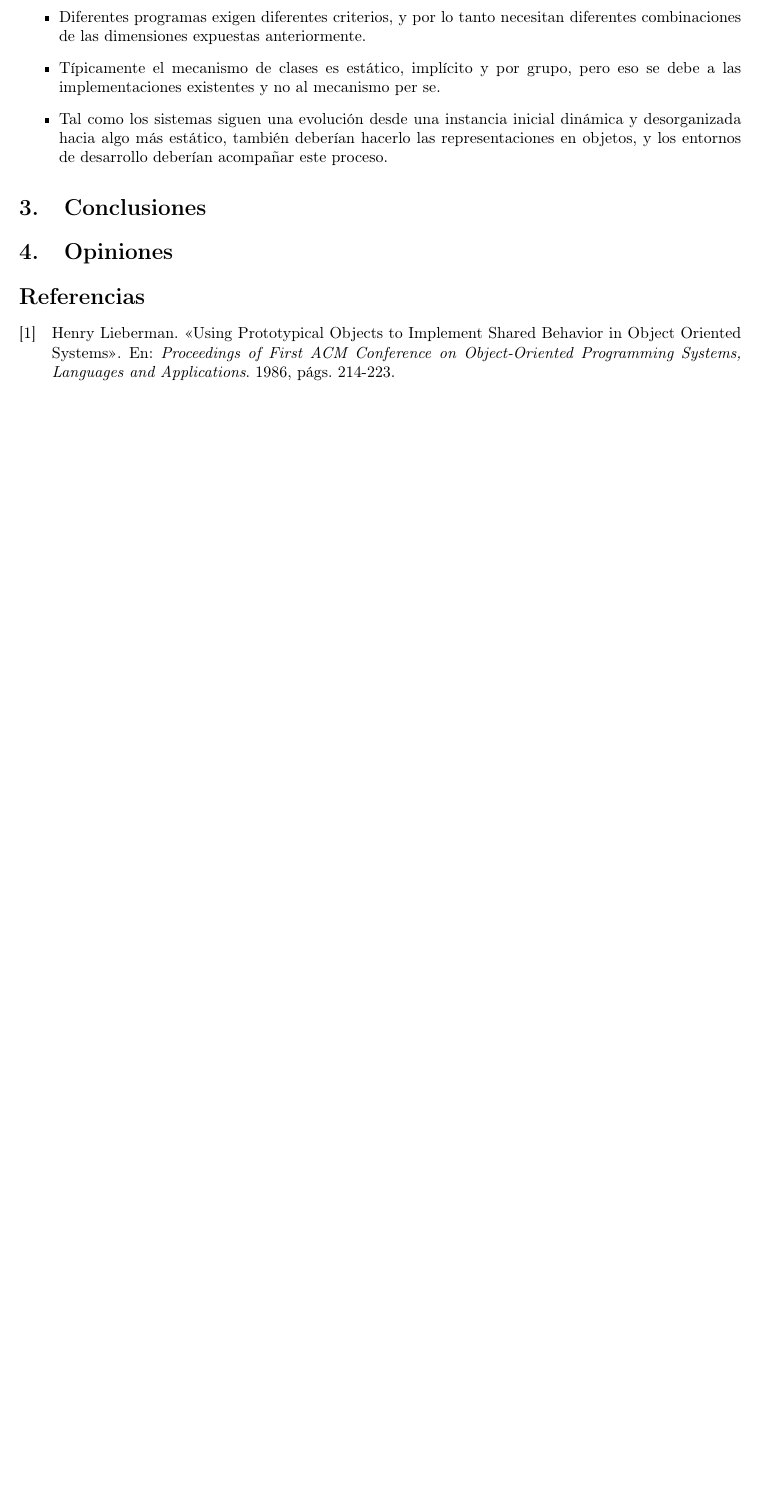
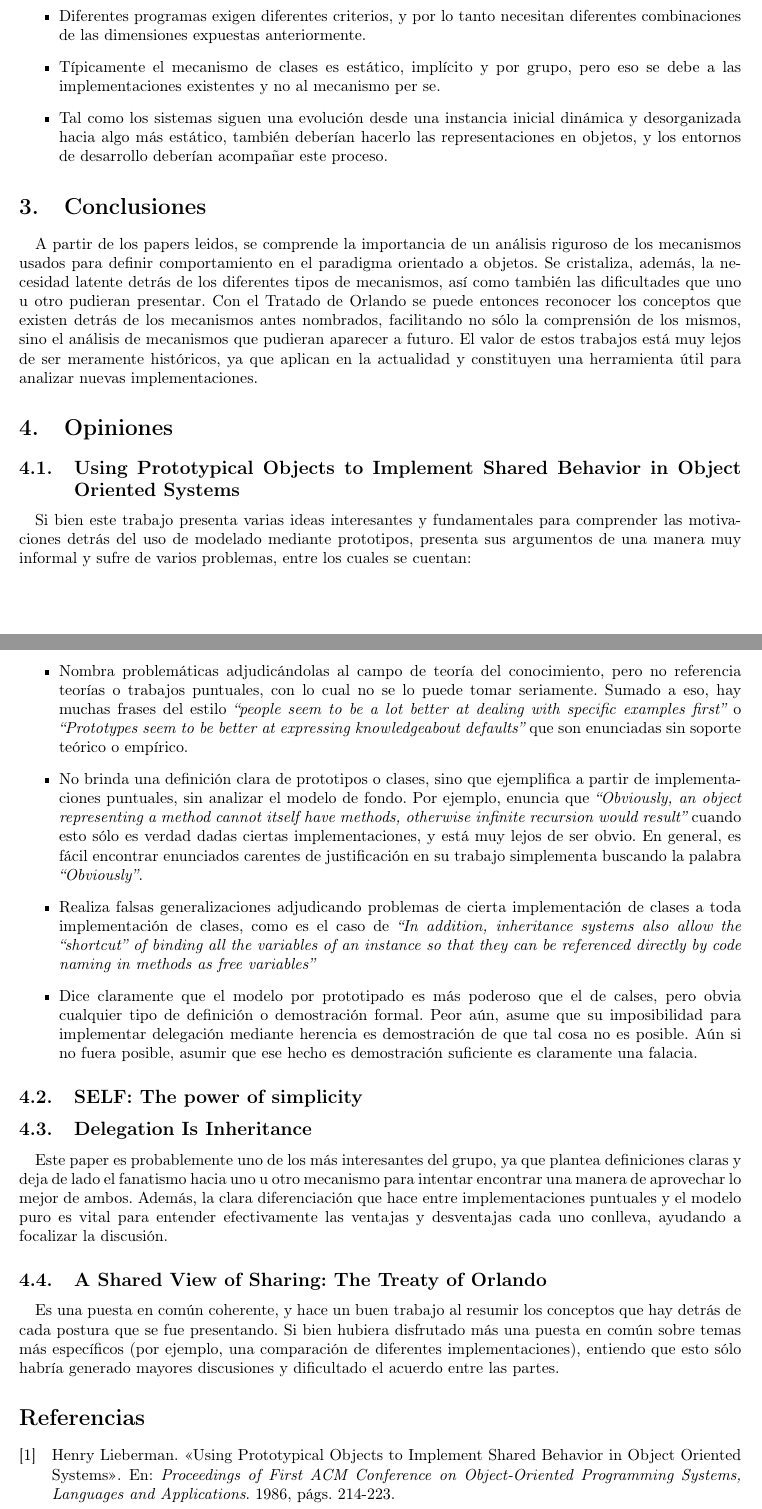
Before and after one commit to pepita-remembrance/obj1-informe-papers, a LaTeX document (main.tex): part of page 2 of 2 before the commit and two parts of pages 2 and 3 of 3 after it, the two joined at a grey line, cut so that both start at the same text, the shorter picture padded with empty space. Compiled offline with pdfLaTeX.

Commit message:
completados resumenes y agregadas opiniones y conclusion

```diff
--- a/main.tex
+++ b/main.tex
@@ -60,7 +71,38 @@ Una vez planteado el problema, ``resuelven'' que:
 
 \section{Conclusiones}
 
+A partir de los papers leidos, se comprende la importancia de un análisis riguroso de los mecanismos usados para definir comportamiento en el paradigma orientado a objetos. Se cristaliza, además, la necesidad latente detrás de los diferentes tipos de mecanismos, así como también las dificultades que uno u otro pudieran presentar.
+Con el Tratado de Orlando se puede entonces reconocer los conceptos que existen detrás de los mecanismos antes nombrados, facilitando no sólo la comprensión de los mismos, sino el análisis de mecanismos que pudieran aparecer a futuro. El valor de estos trabajos está muy lejos de ser meramente históricos, ya que aplican en la actualidad y constituyen una herramienta útil para analizar nuevas implementaciones.
+
+
+
 \section{Opiniones}
+
+
+\subsection{Using Prototypical Objects to Implement Shared Behavior in Object Oriented Systems}
+
+Si bien este trabajo presenta varias ideas interesantes y fundamentales para comprender las motivaciones detrás del uso de modelado mediante prototipos, presenta sus argumentos de una manera muy informal y sufre de varios problemas, entre los cuales se cuentan:
+
+\begin{itemize}
+	\item Nombra problemáticas adjudicándolas al campo de teoría del conocimiento, pero no referencia teorías o trabajos puntuales, con lo cual no se lo puede tomar seriamente. Sumado a eso, hay muchas frases del estilo \textit{``people seem to be a lot better at dealing with specific examples first''} o \textit{``Prototypes seem to be better at expressing knowledgeabout defaults''} que son enunciadas sin soporte teórico o empírico.
+	\item No brinda una definición clara de prototipos o clases, sino que ejemplifica a partir de implementaciones puntuales, sin analizar el modelo de fondo. Por ejemplo, enuncia que \textit{``Obviously, an object representing a method cannot itself have methods, otherwise infinite recursion would result''} cuando esto sólo es verdad dadas ciertas implementaciones, y está muy lejos de ser obvio. En general, es fácil encontrar enunciados carentes de justificación en su trabajo simplementa buscando la palabra \textit{``Obviously''}.
+  \item Realiza falsas generalizaciones adjudicando problemas de cierta implementación de clases a toda implementación de clases, como es el caso de \textit{``In addition, inheritance systems also allow the “shortcut” of binding all the variables of an instance so that they can be referenced directly by code naming in methods as free variables''}
+  \item Dice claramente que el modelo por prototipado es más poderoso que el de calses, pero obvia cualquier tipo de definición o demostración formal. Peor aún, asume que su imposibilidad para implementar delegación mediante herencia es demostración de que tal cosa no es posible. Aún si no fuera posible, asumir que ese hecho es demostración suficiente es claramente una falacia.
+\end{itemize}
+
+
+\subsection{SELF: The power of simplicity}
+
+
+
+\subsection{Delegation Is Inheritance}
+
+Este paper es probablemente uno de los más interesantes del grupo, ya que plantea definiciones claras y deja de lado el fanatismo hacia uno u otro mecanismo para intentar encontrar una manera de aprovechar lo mejor de ambos. Además, la clara diferenciación que hace entre implementaciones puntuales y el modelo puro es vital para entender efectivamente las ventajas y desventajas cada uno conlleva, ayudando a focalizar la discusión.
+
+\subsection{A Shared View of Sharing: The Treaty of Orlando}
+
+Es una puesta en común coherente, y hace un buen trabajo al resumir los conceptos que hay detrás de cada postura que se fue presentando. Si bien hubiera disfrutado más una puesta en común sobre temas más específicos (por ejemplo, una comparación de diferentes implementaciones), entiendo que esto sólo habría generado mayores discusiones y dificultado el acuerdo entre las partes.
+
 
 \printbibliography
 
```
Also changed, not shown: main.tex (11 more changed lines).
